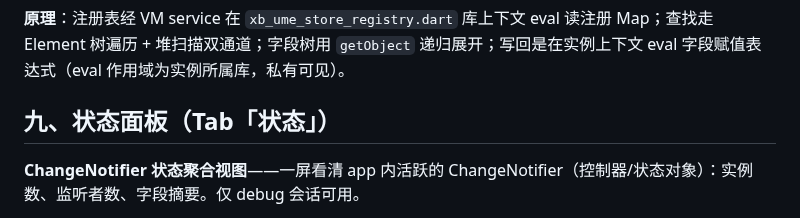
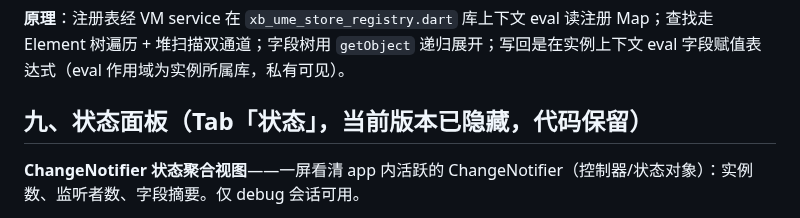
Before and after one commit to huisedediao/xb_scaffold, a Markdown page: xb_ume/GUI_GUIDE.md, the part around the change. GitHub-like rendering.

Commit message:
隐藏状态 tab

```diff
--- a/xb_ume/GUI_GUIDE.md
+++ b/xb_ume/GUI_GUIDE.md
@@ -253,7 +253,7 @@ VM→设备的归属判定（仅「只选设备」时用于筛选 VM 输出）
 
 **原理**：注册表经 VM service 在 `xb_ume_store_registry.dart` 库上下文 eval 读注册 Map；查找走 Element 树遍历 + 堆扫描双通道；字段树用 `getObject` 递归展开；写回是在实例上下文 eval 字段赋值表达式（eval 作用域为实例所属库，私有可见）。
 
-## 九、状态面板（Tab「状态」）
+## 九、状态面板（Tab「状态」，当前版本已隐藏，代码保留）
 
 **ChangeNotifier 状态聚合视图**——一屏看清 app 内活跃的 ChangeNotifier（控制器/状态对象）：实例数、监听者数、字段摘要。仅 debug 会话可用。
 
```
Also changed, not shown: xb_ume/CHANGELOG.md (+1 -0 lines).
